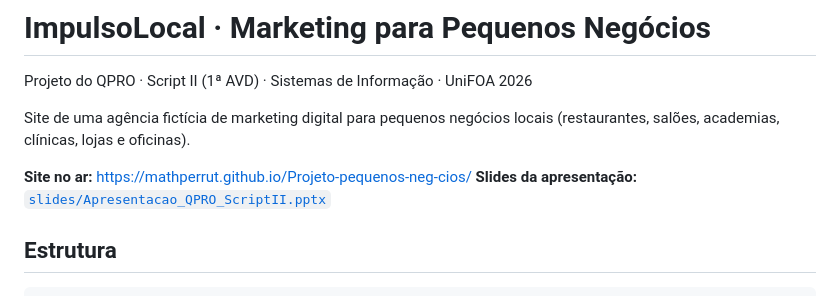
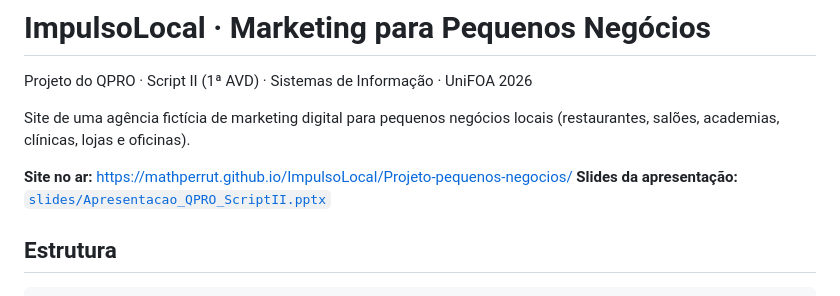
Before and after one commit to mathperrut/ImpulsoLocal, a Markdown page: Projeto-pequenos-negocios/README.md, the part around the change. GitHub-like rendering.

```diff
--- a/Projeto-pequenos-negocios/README.md
+++ b/Projeto-pequenos-negocios/README.md
@@ -5,7 +5,7 @@ Projeto do QPRO · Script II (1ª AVD) · Sistemas de Informação · UniFOA 202
 Site de uma agência fictícia de marketing digital para pequenos negócios locais
 (restaurantes, salões, academias, clínicas, lojas e oficinas).
 
-**Site no ar:** https://mathperrut.github.io/Projeto-pequenos-neg-cios/
+**Site no ar:** https://mathperrut.github.io/ImpulsoLocal/Projeto-pequenos-negocios/
 **Slides da apresentação:** [`slides/Apresentacao_QPRO_ScriptII.pptx`](slides/Apresentacao_QPRO_ScriptII.pptx)
 
 ## Estrutura
```
